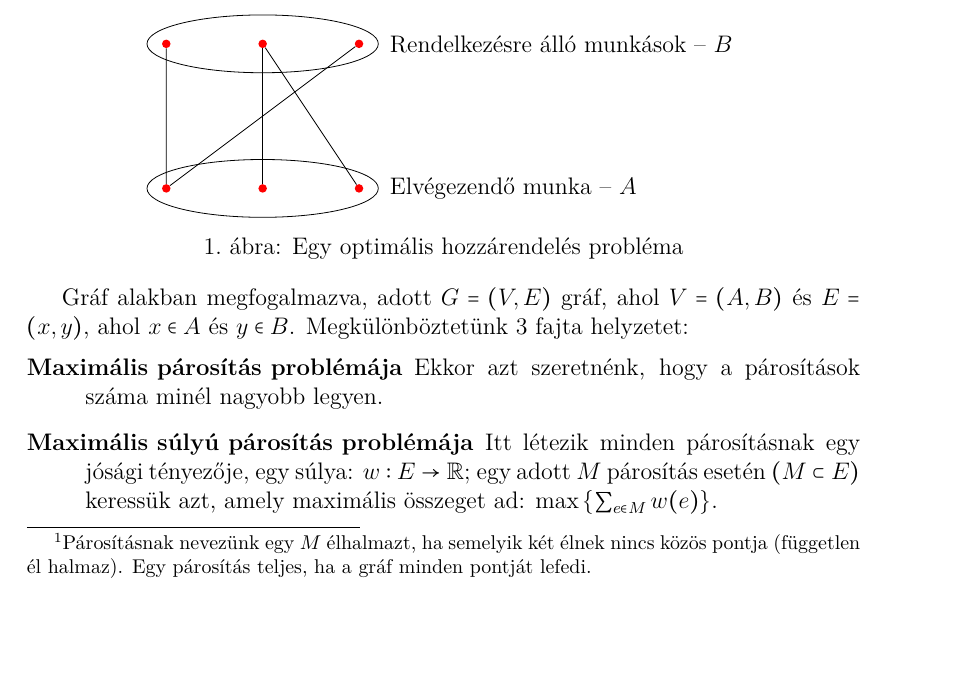
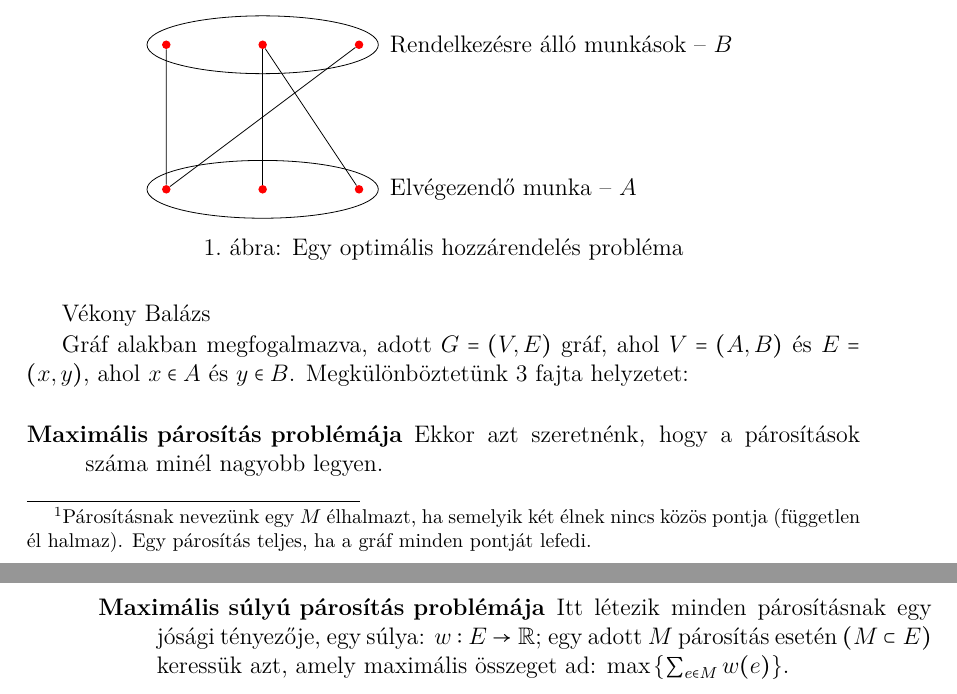
Before and after one commit to gaborbernat/ropi_jegyzet_latex, a LaTeX book (src/main.tex, which reads src/1.tex): part of page 7 of 80 before the commit and two parts of pages 7 and 8 of 80 after it, the two joined at a grey line, cut so that both start at the same text, the shorter picture padded with empty space. Compiled offline with pdfLaTeX.

Commit message:
Vékony
Signed-off-by: VBalu987 <vbalu987@yahoo.co.uk>

```diff
--- a/src/1.tex
+++ b/src/1.tex
@@ -34,6 +34,8 @@ idő igény és így tovább. Grafikusan ábrázolva, legyen:
   \draw[-] (lB) -- (rT);
 \end{tikzpicture}
 \end{figure}
+
+Vékony Balázs
 
 Gráf alakban megfogalmazva, adott $G=(V, E)$ gráf, ahol $V=(A, B)$ és $E=(x,y)$,
 ahol $x \in A$ és $ y \in B$. Megkülönböztetünk $3$ fajta helyzetet:
```
